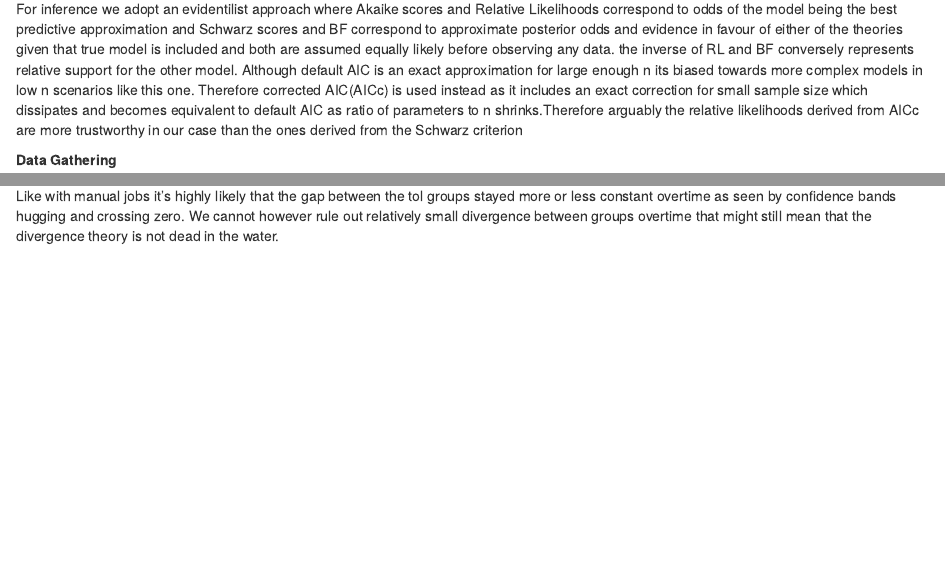
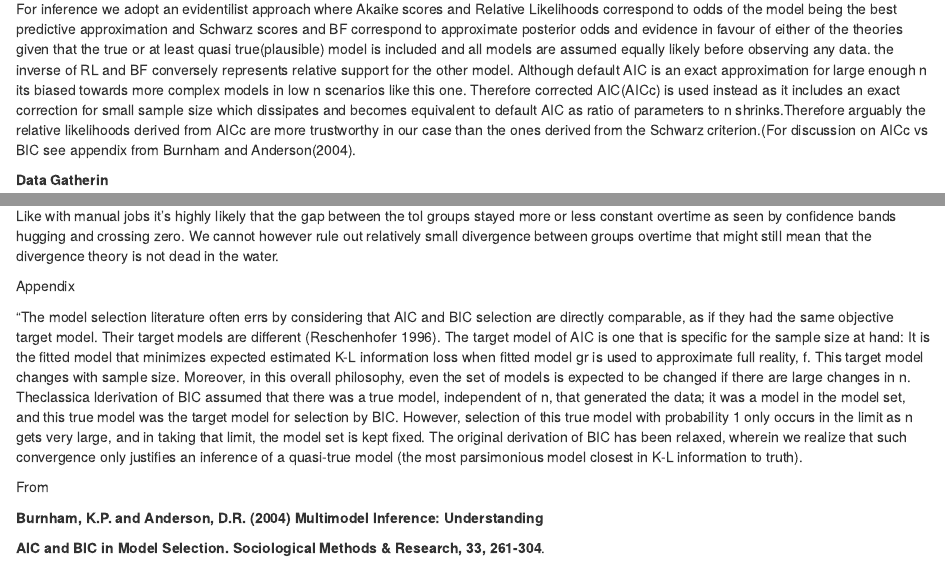
Before and after one commit to Sviatkd/Manchester-Derbyshire, an R Markdown document (BorderDiscontinuitypaper.Rmd): the page in a window 1100 px wide, from 940 px down, and a second part further down, joined at a grey line. The pictures show the output file BorderDiscontinuitypaper.html that the author committed with the source, opened offline.

Commit message:
Add files via upload

````diff
--- a/BorderDiscontinuitypaper.Rmd
+++ b/BorderDiscontinuitypaper.Rmd
@@ -78,9 +78,9 @@ To measure divergence directly we also estimate a difference of smooths showing
 
 d(Year)=s0(Year)−s1(Year).
 
-For inference we adopt an evidentilist approach where Akaike scores and Relative Likelihoods correspond to odds of the model being the best predictive approximation and Schwarz scores and BF correspond to approximate posterior odds and evidence in favour of either of the theories given that true model is included and both are assumed equally likely before observing any data. the inverse of RL and BF conversely represents relative support for the other model. Although default AIC is an exact approximation for large enough n its biased towards more complex models in low n scenarios like this one. Therefore corrected AIC(AICc) is used instead as it includes an exact correction for small sample size which dissipates and becomes equivalent to default AIC as ratio of parameters to n shrinks.Therefore arguably the relative likelihoods derived from AICc are more trustworthy in our case than the ones derived from the Schwarz criterion
+For inference we adopt an evidentilist approach where Akaike scores and Relative Likelihoods correspond to odds of the model being the best predictive approximation and Schwarz scores and BF correspond to approximate posterior odds and evidence in favour of either of the theories given that the true or at least quasi true(plausible) model is included and all models are assumed equally likely before observing any data. the inverse of RL and BF conversely represents relative support for the other model. Although default AIC is an exact approximation for large enough n its biased towards more complex models in low n scenarios like this one. Therefore corrected AIC(AICc) is used instead as it includes an exact correction for small sample size which dissipates and becomes equivalent to default AIC as ratio of parameters to n shrinks.Therefore arguably the relative likelihoods derived from AICc are more trustworthy in our case than the ones derived from the Schwarz criterion.(For discussion on AICc vs BIC see appendix from Burnham and Anderson(2004).
 
-**Data Gathering**
+**Data Gatherin**
 
 The data used here was parsed from screenshots taken of Britain Vision through Time website accessible through this link <https://www.visionofbritain.org.uk/unit/13505688/cube/NS_SEC_4WAY>.
 
@@ -283,3 +283,30 @@ draw(diff_fit) +
 ```
 
 Like with manual jobs it's highly likely that the gap between the tol groups stayed more or less constant overtime as seen by confidence bands hugging and crossing zero. We cannot however rule out relatively small divergence between groups overtime that might still mean that the divergence theory is not dead in the water.
+
+Appendix
+
+"The model selection literature often errs by considering that
+AIC and BIC selection are directly comparable, as if they had the
+same objective target model. Their target models are different
+(Reschenhofer 1996). The target model of AIC is one that is specific
+for the sample size at hand: It is the fitted model that minimizes
+expected estimated K-L information loss when fitted model gr is used
+to approximate full reality, f. This target model changes with sample
+size. Moreover, in this overall philosophy, even the set of models is
+expected to be changed if there are large changes in n.
+Theclassica lderivation of BIC assumed that there was a true model,
+independent of n, that generated the data; it was a model in the model
+set, and this true model was the target model for selection by BIC.
+However, selection of this true model with probability 1 only occurs
+in the limit as n gets very large, and in taking that limit, the model
+set is kept fixed. The original derivation of BIC has been relaxed,
+wherein we realize that such convergence only justifies an inference
+of a quasi-true model (the most parsimonious model closest in K-L
+information to truth).
+
+From
+
+**Burnham, K.P. and Anderson, D.R.** **(2004) Multimodel Inference: Understanding**
+
+**AIC and BIC in Model Selection.** **Sociological Methods & Research, 33, 261-304**.
````
Also changed, not shown: BorderDiscontinuitypaper.html, Same Bog Afterall_Border Discontinuity Study of Pennine Towns on the Greater Manchester Derbyshire Border.pdf, BorderDiscontinuitypaper.Rmd (6 more changed lines).
